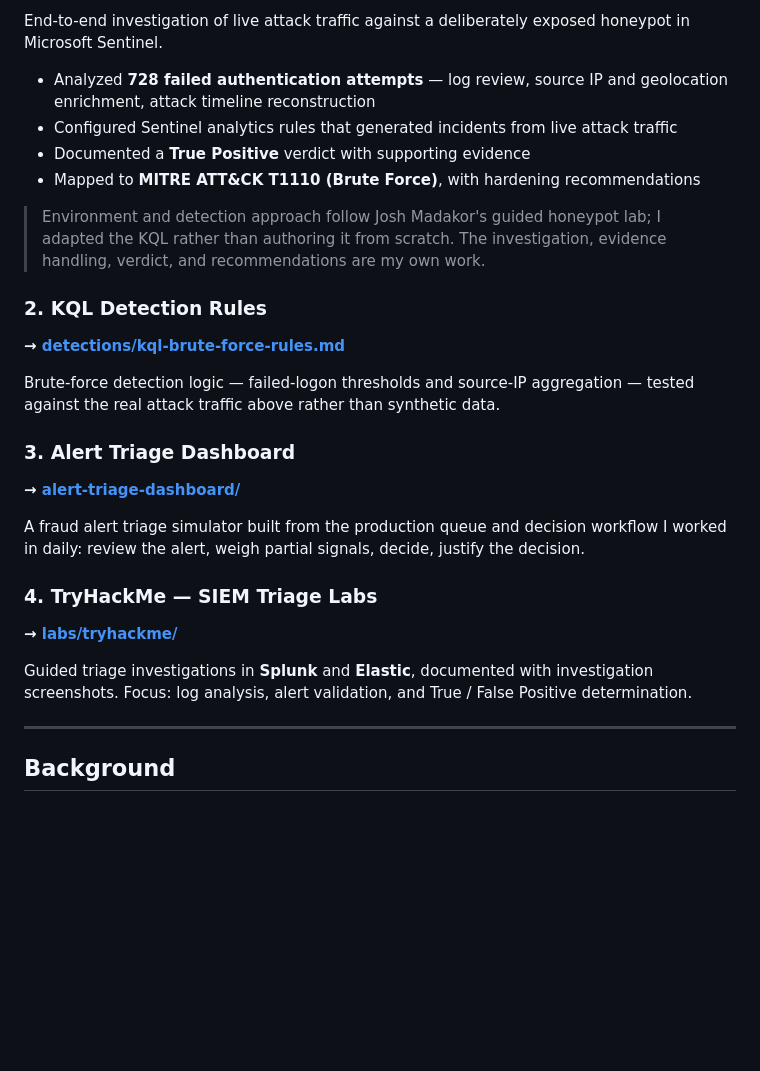
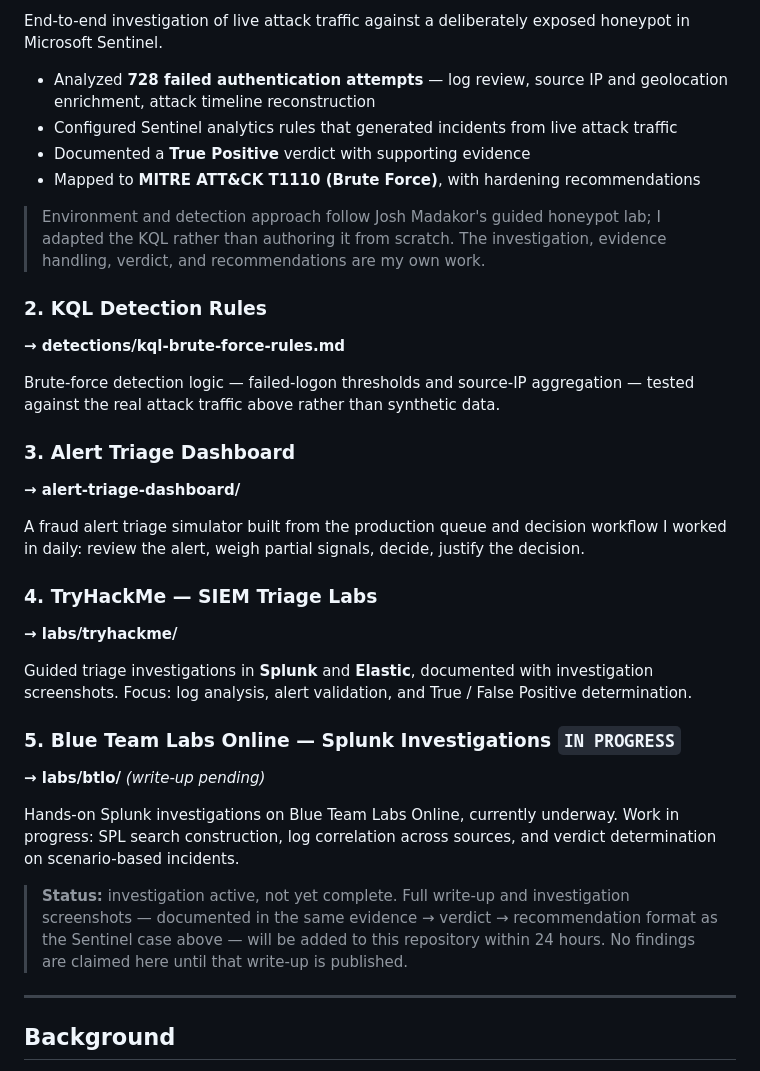
Before and after one commit to angelrbolivar/angelrbolivar-soc-portfolio, a Markdown page: README.md, the part around one of its changes. Rendered like a GitHub page; blank space fills up the shorter version.

```diff
--- a/README.md
+++ b/README.md
@@ -13,30 +13,38 @@ Investigations are documented end to end: evidence → verdict → MITRE mapping
 
 End-to-end investigation of live attack traffic against a deliberately exposed honeypot in Microsoft Sentinel.
 
-- Analyzed **728 failed authentication attempts** — log review, source IP and geolocation enrichment, attack timeline reconstruction
-- Configured Sentinel analytics rules that generated incidents from live attack traffic
-- Documented a **True Positive** verdict with supporting evidence
-- Mapped to **MITRE ATT&CK T1110 (Brute Force)**, with hardening recommendations
+* Analyzed **728 failed authentication attempts** — log review, source IP and geolocation enrichment, attack timeline reconstruction
+* Configured Sentinel analytics rules that generated incidents from live attack traffic
+* Documented a **True Positive** verdict with supporting evidence
+* Mapped to **MITRE ATT&CK T1110 (Brute Force)**, with hardening recommendations
 
 > Environment and detection approach follow Josh Madakor's guided honeypot lab; I adapted the KQL rather than authoring it from scratch. The investigation, evidence handling, verdict, and recommendations are my own work.
 
 ### 2. KQL Detection Rules
 
-**→ [detections/kql-brute-force-rules.md](detections/kql-brute-force-rules.md)**
+**→ detections/kql-brute-force-rules.md**
 
 Brute-force detection logic — failed-logon thresholds and source-IP aggregation — tested against the real attack traffic above rather than synthetic data.
 
 ### 3. Alert Triage Dashboard
 
-**→ [alert-triage-dashboard/](alert-triage-dashboard/)**
+**→ alert-triage-dashboard/**
 
 A fraud alert triage simulator built from the production queue and decision workflow I worked in daily: review the alert, weigh partial signals, decide, justify the decision.
 
 ### 4. TryHackMe — SIEM Triage Labs
 
-**→ [labs/tryhackme/](labs/tryhackme/)**
+**→ labs/tryhackme/**
 
 Guided triage investigations in **Splunk** and **Elastic**, documented with investigation screenshots. Focus: log analysis, alert validation, and True / False Positive determination.
+
+### 5. Blue Team Labs Online — Splunk Investigations `IN PROGRESS`
+
+**→ labs/btlo/** *(write-up pending)*
+
+Hands-on Splunk investigations on Blue Team Labs Online, currently underway. Work in progress: SPL search construction, log correlation across sources, and verdict determination on scenario-based incidents.
+
+> **Status:** investigation active, not yet complete. Full write-up and investigation screenshots — documented in the same evidence → verdict → recommendation format as the Sentinel case above — will be added to this repository within 24 hours. No findings are claimed here until that write-up is published.
 
 ---
 
```
Also changed, not shown: other parts of README.md (+19 -17 lines).
